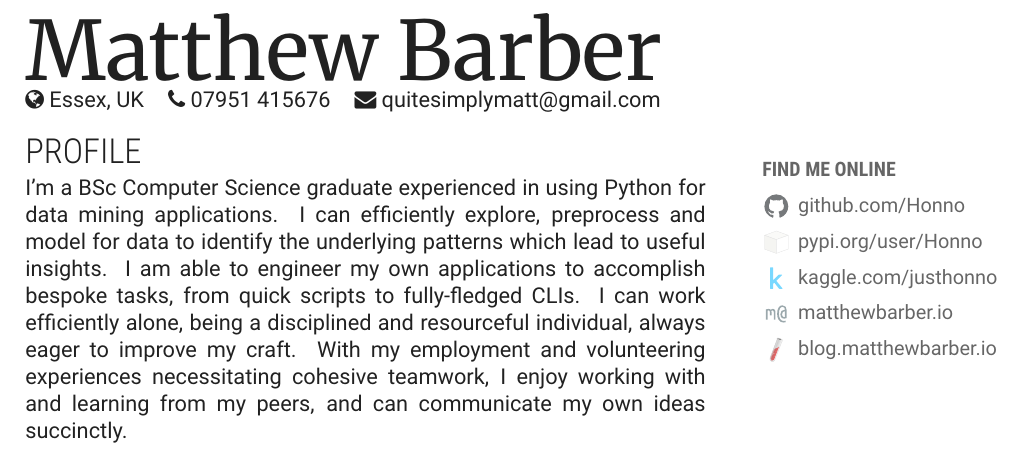
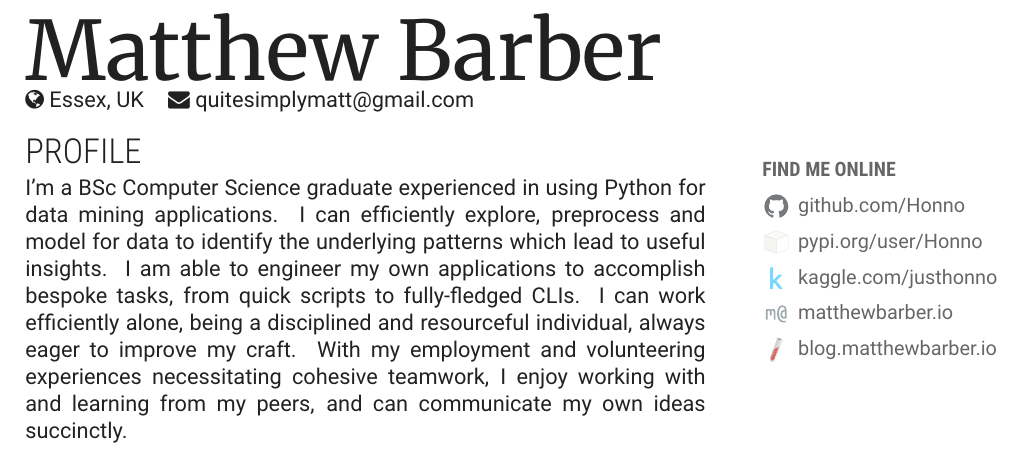
Before and after one commit to honno/cv, a LaTeX CV (matthew-barber-cv.tex): part of the page, cut so that both start at the same text. Compiled offline with XeLaTeX.

Commit message:
temp header fix

```diff
--- a/matthew-barber-cv.tex
+++ b/matthew-barber-cv.tex
@@ -83,7 +83,7 @@
 {\titlefont Matthew Barber}
 
 \begin{tabularx}{\textwidth}{ @{} l c r @{} }
-	\faGlobe{} Essex, UK & \faPhone{} 07951 415676 & \faEnvelope{} \href{mailto:quitesimplymatt@gmail.com}{quitesimplymatt@gmail.com}
+	\faGlobe{} Essex, UK & \faEnvelope{} \href{mailto:quitesimplymatt@gmail.com}{quitesimplymatt@gmail.com}
 \end{tabularx}
 
 \section*{PROFILE}
```
Also changed, not shown: matthew-barber-cv.pdf.
